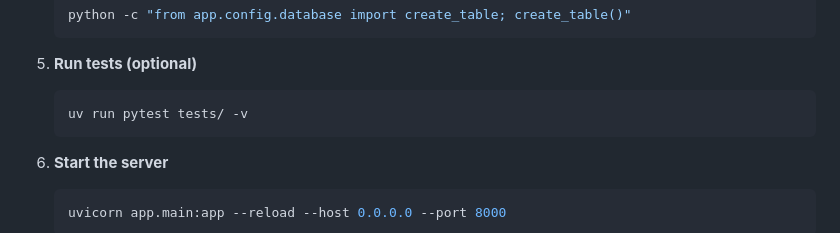
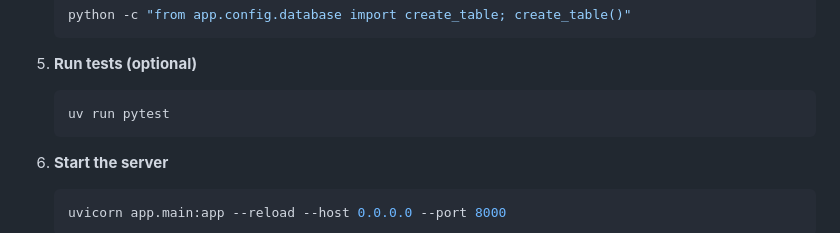
Before and after one commit to yopeman/Final-Year-Project_Fidel-AI, a Markdown page: README.MD, the part around the change. GitHub-like rendering.

Commit message:
Simplify test command in README

````diff
--- a/README.MD
+++ b/README.MD
@@ -141,7 +141,7 @@ Fidel AI is built as a multi-platform application with the following architectur
 
 5. **Run tests (optional)**
    ```bash
-   uv run pytest tests/ -v
+   uv run pytest
    ```
 
 6. **Start the server**
````
